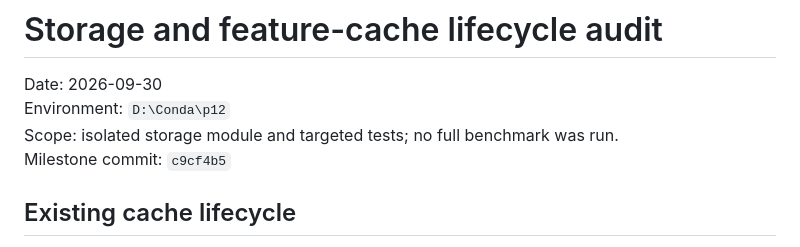
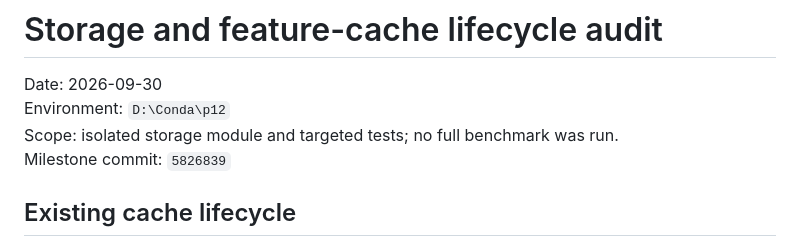
Before and after one commit to mdshoaibuddinchanda/AutoFE-ShiftBench, a Markdown page: provenance/storage_agent_report.md, the part around the change. Drawn GitHub-style.

Commit message:
Record storage milestone hash

```diff
--- a/provenance/storage_agent_report.md
+++ b/provenance/storage_agent_report.md
@@ -3,7 +3,7 @@
 Date: 2026-09-30
 Environment: `D:\Conda\p12`
 Scope: isolated storage module and targeted tests; no full benchmark was run.
-Milestone commit: `c9cf4b5`
+Milestone commit: `5826839`
 
 ## Existing cache lifecycle
 
```
